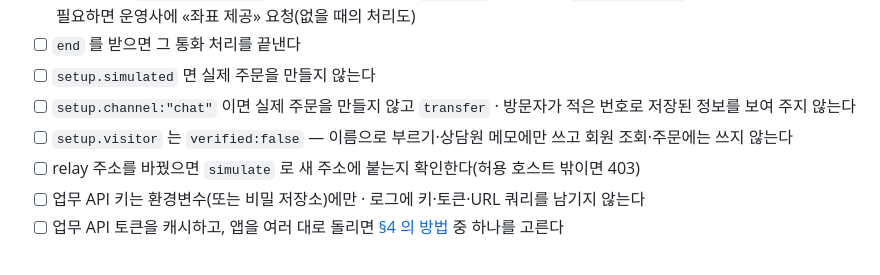
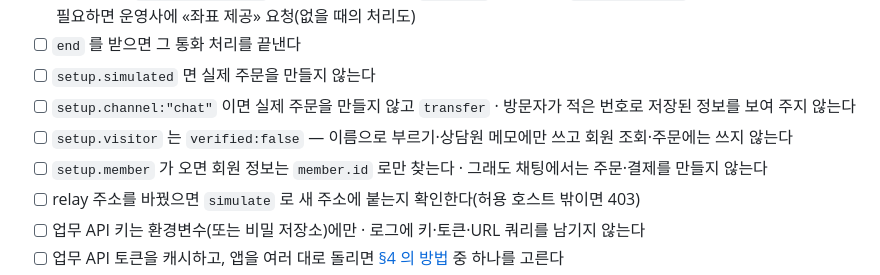
Before and after one commit to OLSSOO-Inc/dvg-apps, a Markdown page: docs/getting-started.md, the part around the change. Drawn GitHub-style.

```diff
--- a/docs/getting-started.md
+++ b/docs/getting-started.md
@@ -130,6 +130,7 @@ curl -sS -H "Authorization: Bearer $DVG_APP_KEY" "https://<DVG 주소>/api/v1/ap
 - [ ] `setup.simulated` 면 실제 주문을 만들지 않는다
 - [ ] `setup.channel:"chat"` 이면 실제 주문을 만들지 않고 `transfer` · 방문자가 적은 번호로 저장된 정보를 보여 주지 않는다
 - [ ] `setup.visitor` 는 `verified:false` — 이름으로 부르기·상담원 메모에만 쓰고 회원 조회·주문에는 쓰지 않는다
+- [ ] `setup.member` 가 오면 회원 정보는 `member.id` 로만 찾는다 · 그래도 채팅에서는 주문·결제를 만들지 않는다
 - [ ] relay 주소를 바꿨으면 `simulate` 로 새 주소에 붙는지 확인한다(허용 호스트 밖이면 403)
 - [ ] 업무 API 키는 환경변수(또는 비밀 저장소)에만 · 로그에 키·토큰·URL 쿼리를 남기지 않는다
 - [ ] 업무 API 토큰을 캐시하고, 앱을 여러 대로 돌리면 [§4 의 방법](external-api-credentials.md#4-앱을-여러-대로-돌릴-때하나뿐인-토큰-api) 중 하나를 고른다
```
Also changed, not shown: CHANGELOG.md (+5 -0 lines), docs/voice-relay-v1.md (+16 -1 lines).
